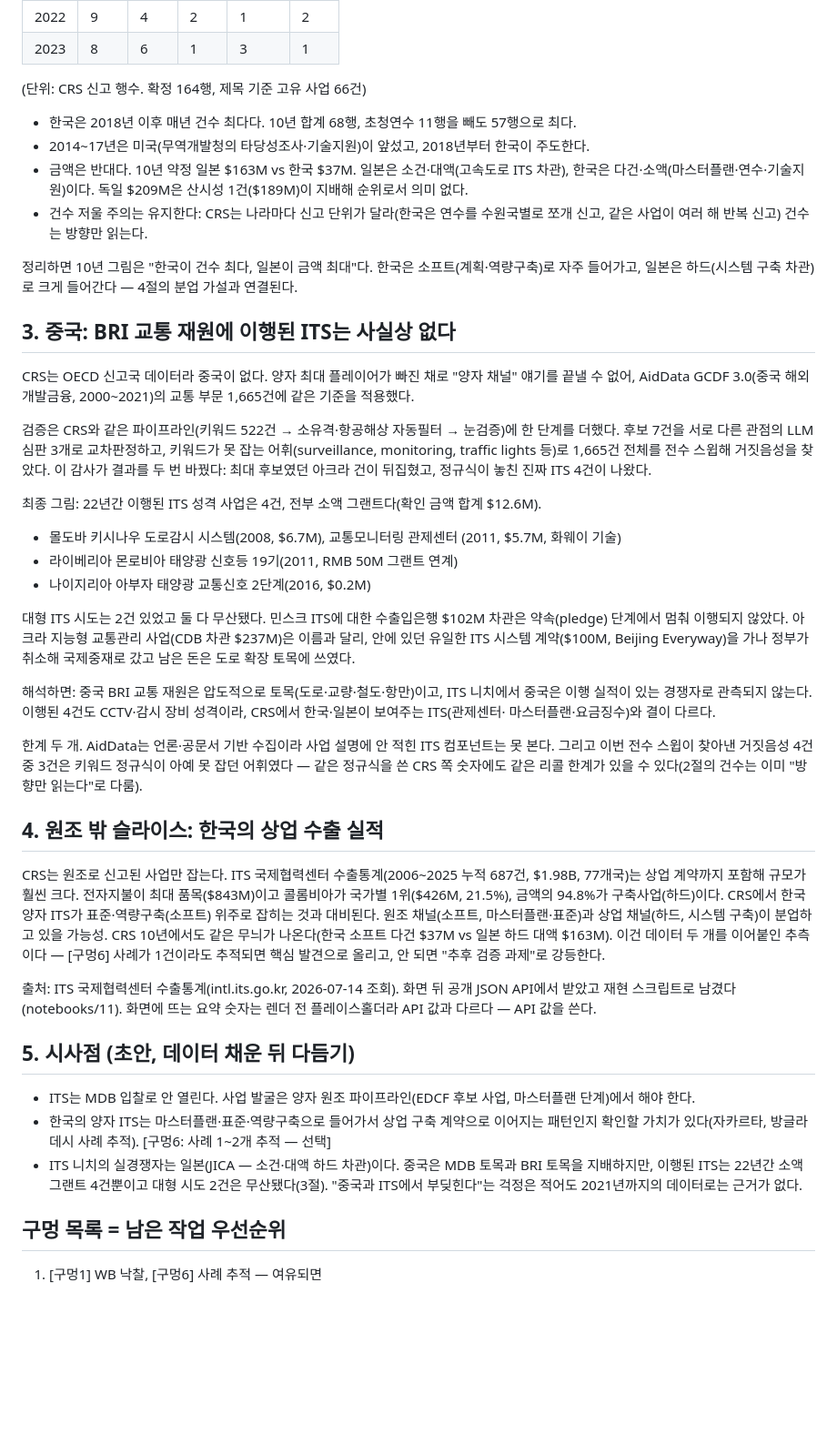
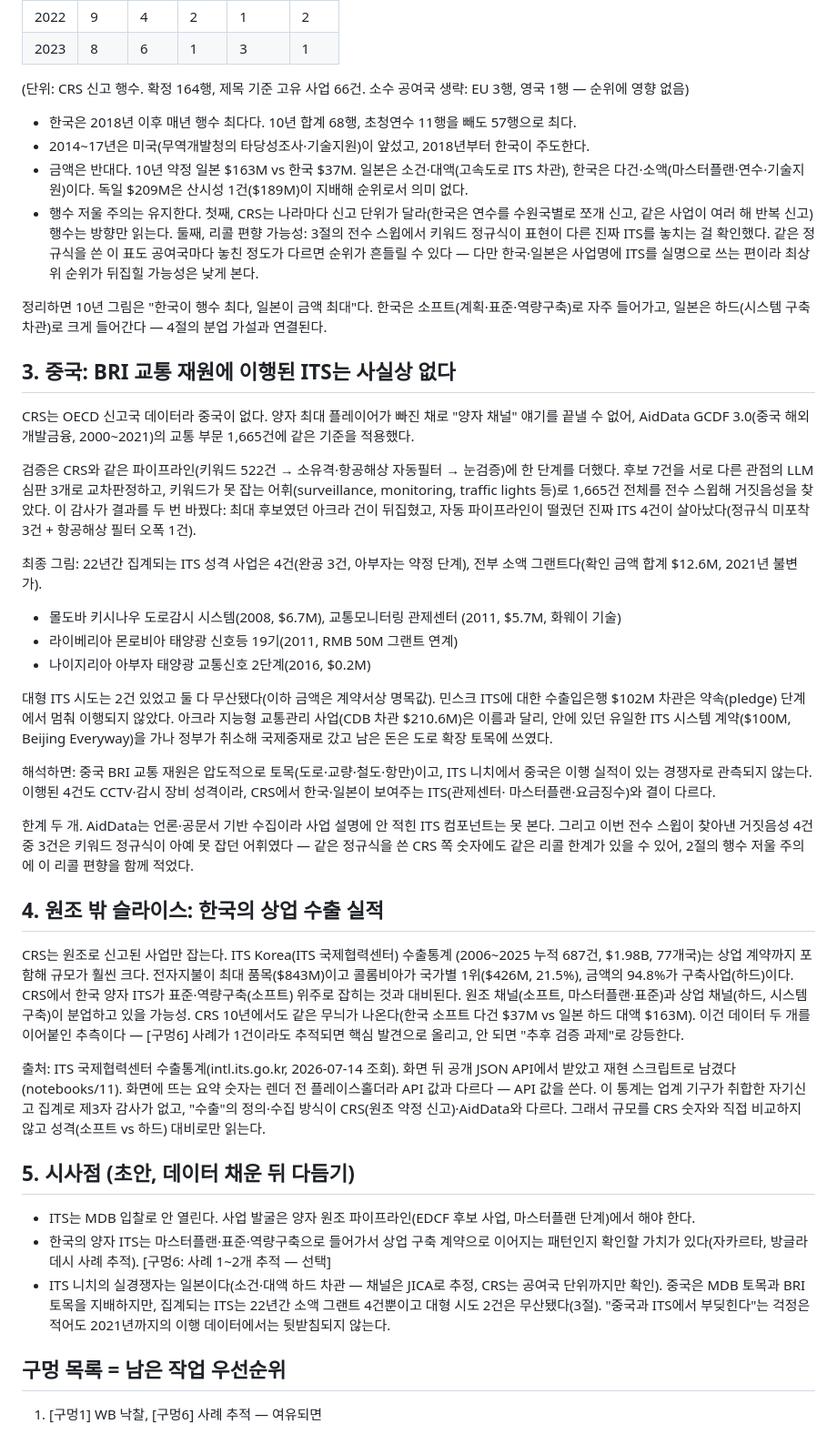
Before and after one commit to PHONE-BOOT-H/intern-its-export-analysis, a Markdown page: reports/brief_draft.md, the part around one of its changes. Shown at 91% size. Rendered like a GitHub page; blank space fills up the shorter version.

Commit message:
Fix works claim, unify units, add data caveats per review

```diff
--- a/reports/brief_draft.md
+++ b/reports/brief_draft.md
@@ -66,21 +73,26 @@ MDB에서 안 보이던 ITS가 양자에서는 실명 사업으로 잡히고, 20
 | 2022 | 9 | 4 | 2 | 1 | 2 |
 | 2023 | 8 | 6 | 1 | 3 | 1 |
 
-(단위: CRS 신고 행수. 확정 164행, 제목 기준 고유 사업 66건)
+(단위: CRS 신고 행수. 확정 164행, 제목 기준 고유 사업 66건. 소수 공여국
+생략: EU 3행, 영국 1행 — 순위에 영향 없음)
 
-- 한국은 2018년 이후 매년 건수 최다다. 10년 합계 68행, 초청연수 11행을 빼도
+- 한국은 2018년 이후 매년 행수 최다다. 10년 합계 68행, 초청연수 11행을 빼도
   57행으로 최다.
 - 2014~17년은 미국(무역개발청의 타당성조사·기술지원)이 앞섰고, 2018년부터
   한국이 주도한다.
 - 금액은 반대다. 10년 약정 일본 $163M vs 한국 $37M. 일본은 소건·대액(고속도로
   ITS 차관), 한국은 다건·소액(마스터플랜·연수·기술지원)이다. 독일 $209M은
   산시성 1건($189M)이 지배해 순위로서 의미 없다.
-- 건수 저울 주의는 유지한다: CRS는 나라마다 신고 단위가 달라(한국은 연수를
-  수원국별로 쪼개 신고, 같은 사업이 여러 해 반복 신고) 건수는 방향만 읽는다.
+- 행수 저울 주의는 유지한다. 첫째, CRS는 나라마다 신고 단위가 달라(한국은
+  연수를 수원국별로 쪼개 신고, 같은 사업이 여러 해 반복 신고) 행수는 방향만
+  읽는다. 둘째, 리콜 편향 가능성: 3절의 전수 스윕에서 키워드 정규식이 표현이
+  다른 진짜 ITS를 놓치는 걸 확인했다. 같은 정규식을 쓴 이 표도 공여국마다
+  놓친 정도가 다르면 순위가 흔들릴 수 있다 — 다만 한국·일본은 사업명에 ITS를
+  실명으로 쓰는 편이라 최상위 순위가 뒤집힐 가능성은 낮게 본다.
 
-정리하면 10년 그림은 "한국이 건수 최다, 일본이 금액 최대"다. 한국은
-소프트(계획·역량구축)로 자주 들어가고, 일본은 하드(시스템 구축 차관)로 크게
-들어간다 — 4절의 분업 가설과 연결된다.
+정리하면 10년 그림은 "한국이 행수 최다, 일본이 금액 최대"다. 한국은
+소프트(계획·표준·역량구축)로 자주 들어가고, 일본은 하드(시스템 구축 차관)로
+크게 들어간다 — 4절의 분업 가설과 연결된다.
 
 ## 3. 중국: BRI 교통 재원에 이행된 ITS는 사실상 없다
 
@@ -92,22 +104,22 @@ CRS는 OECD 신고국 데이터라 중국이 없다. 양자 최대 플레이어
 눈검증)에 한 단계를 더했다. 후보 7건을 서로 다른 관점의 LLM 심판 3개로
 교차판정하고, 키워드가 못 잡는 어휘(surveillance, monitoring, traffic
 lights 등)로 1,665건 전체를 전수 스윕해 거짓음성을 찾았다. 이 감사가 결과를
-두 번 바꿨다: 최대 후보였던 아크라 건이 뒤집혔고, 정규식이 놓친 진짜 ITS
-4건이 나왔다.
+두 번 바꿨다: 최대 후보였던 아크라 건이 뒤집혔고, 자동 파이프라인이 떨궜던
+진짜 ITS 4건이 살아났다(정규식 미포착 3건 + 항공해상 필터 오폭 1건).
 
-최종 그림: 22년간 이행된 ITS 성격 사업은 4건, 전부 소액 그랜트다(확인 금액
-합계 $12.6M).
+최종 그림: 22년간 집계되는 ITS 성격 사업은 4건(완공 3건, 아부자는 약정
+단계), 전부 소액 그랜트다(확인 금액 합계 $12.6M, 2021년 불변가).
 
 - 몰도바 키시나우 도로감시 시스템(2008, $6.7M), 교통모니터링 관제센터
   (2011, $5.7M, 화웨이 기술)
 - 라이베리아 몬로비아 태양광 신호등 19기(2011, RMB 50M 그랜트 연계)
 - 나이지리아 아부자 태양광 교통신호 2단계(2016, $0.2M)
 
-대형 ITS 시도는 2건 있었고 둘 다 무산됐다. 민스크 ITS에 대한 수출입은행
-$102M 차관은 약속(pledge) 단계에서 멈춰 이행되지 않았다. 아크라 지능형
-교통관리 사업(CDB 차관 $237M)은 이름과 달리, 안에 있던 유일한 ITS 시스템
-계약($100M, Beijing Everyway)을 가나 정부가 취소해 국제중재로 갔고 남은
-돈은 도로 확장 토목에 쓰였다.
+대형 ITS 시도는 2건 있었고 둘 다 무산됐다(이하 금액은 계약서상 명목값).
+민스크 ITS에 대한 수출입은행 $102M 차관은 약속(pledge) 단계에서 멈춰
+이행되지 않았다. 아크라 지능형 교통관리 사업(CDB 차관 $210.6M)은 이름과
+달리, 안에 있던 유일한 ITS 시스템 계약($100M, Beijing Everyway)을 가나
+정부가 취소해 국제중재로 갔고 남은 돈은 도로 확장 토목에 쓰였다.
 
 해석하면: 중국 BRI 교통 재원은 압도적으로 토목(도로·교량·철도·항만)이고,
 ITS 니치에서 중국은 이행 실적이 있는 경쟁자로 관측되지 않는다. 이행된 4건도
@@ -117,12 +129,14 @@ CCTV·감시 장비 성격이라, CRS에서 한국·일본이 보여주는 ITS(
 한계 두 개. AidData는 언론·공문서 기반 수집이라 사업 설명에 안 적힌 ITS
 컴포넌트는 못 본다. 그리고 이번 전수 스윕이 찾아낸 거짓음성 4건 중 3건은
 키워드 정규식이 아예 못 잡던 어휘였다 — 같은 정규식을 쓴 CRS 쪽 숫자에도
-같은 리콜 한계가 있을 수 있다(2절의 건수는 이미 "방향만 읽는다"로 다룸).
+같은 리콜 한계가 있을 수 있어, 2절의 행수 저울 주의에 이 리콜 편향을 함께
+적었다.
 
 ## 4. 원조 밖 슬라이스: 한국의 상업 수출 실적
 
-CRS는 원조로 신고된 사업만 잡는다. ITS 국제협력센터 수출통계(2006~2025 누적
-687건, $1.98B, 77개국)는 상업 계약까지 포함해 규모가 훨씬 크다. 전자지불이
+CRS는 원조로 신고된 사업만 잡는다. ITS Korea(ITS 국제협력센터) 수출통계
+(2006~2025 누적 687건, $1.98B, 77개국)는 상업 계약까지 포함해 규모가 훨씬
+크다. 전자지불이
 최대 품목($843M)이고 콜롬비아가 국가별 1위($426M, 21.5%), 금액의 94.8%가
 구축사업(하드)이다. CRS에서 한국 양자 ITS가 표준·역량구축(소프트) 위주로
 잡히는 것과 대비된다. 원조 채널(소프트, 마스터플랜·표준)과 상업 채널(하드,
@@ -134,6 +148,9 @@ CRS는 원조로 신고된 사업만 잡는다. ITS 국제협력센터 수출통
 출처: ITS 국제협력센터 수출통계(intl.its.go.kr, 2026-07-14 조회). 화면 뒤
 공개 JSON API에서 받았고 재현 스크립트로 남겼다(notebooks/11). 화면에 뜨는
 요약 숫자는 렌더 전 플레이스홀더라 API 값과 다르다 — API 값을 쓴다.
+이 통계는 업계 기구가 취합한 자기신고 집계로 제3자 감사가 없고, "수출"의
+정의·수집 방식이 CRS(원조 약정 신고)·AidData와 다르다. 그래서 규모를 CRS
+숫자와 직접 비교하지 않고 성격(소프트 vs 하드) 대비로만 읽는다.
 
 ## 5. 시사점 (초안, 데이터 채운 뒤 다듬기)
 
@@ -142,10 +159,11 @@ CRS는 원조로 신고된 사업만 잡는다. ITS 국제협력센터 수출통
 - 한국의 양자 ITS는 마스터플랜·표준·역량구축으로 들어가서 상업 구축 계약으로
   이어지는 패턴인지 확인할 가치가 있다(자카르타, 방글라데시 사례 추적).
   [구멍6: 사례 1~2개 추적 — 선택]
-- ITS 니치의 실경쟁자는 일본(JICA — 소건·대액 하드 차관)이다. 중국은 MDB
-  토목과 BRI 토목을 지배하지만, 이행된 ITS는 22년간 소액 그랜트 4건뿐이고
-  대형 시도 2건은 무산됐다(3절). "중국과 ITS에서 부딪힌다"는 걱정은 적어도
-  2021년까지의 데이터로는 근거가 없다.
+- ITS 니치의 실경쟁자는 일본이다(소건·대액 하드 차관 — 채널은 JICA로 추정,
+  CRS는 공여국 단위까지만 확인). 중국은 MDB 토목과 BRI 토목을 지배하지만,
+  집계되는 ITS는 22년간 소액 그랜트 4건뿐이고 대형 시도 2건은 무산됐다(3절).
+  "중국과 ITS에서 부딪힌다"는 걱정은 적어도 2021년까지의 이행 데이터에서는
+  뒷받침되지 않는다.
 
 ## 구멍 목록 = 남은 작업 우선순위
 
```
Also changed, not shown: other parts of reports/brief_draft.md (+17 -10 lines), docs/CURRENT_STATE.md (+1 -1 lines).
